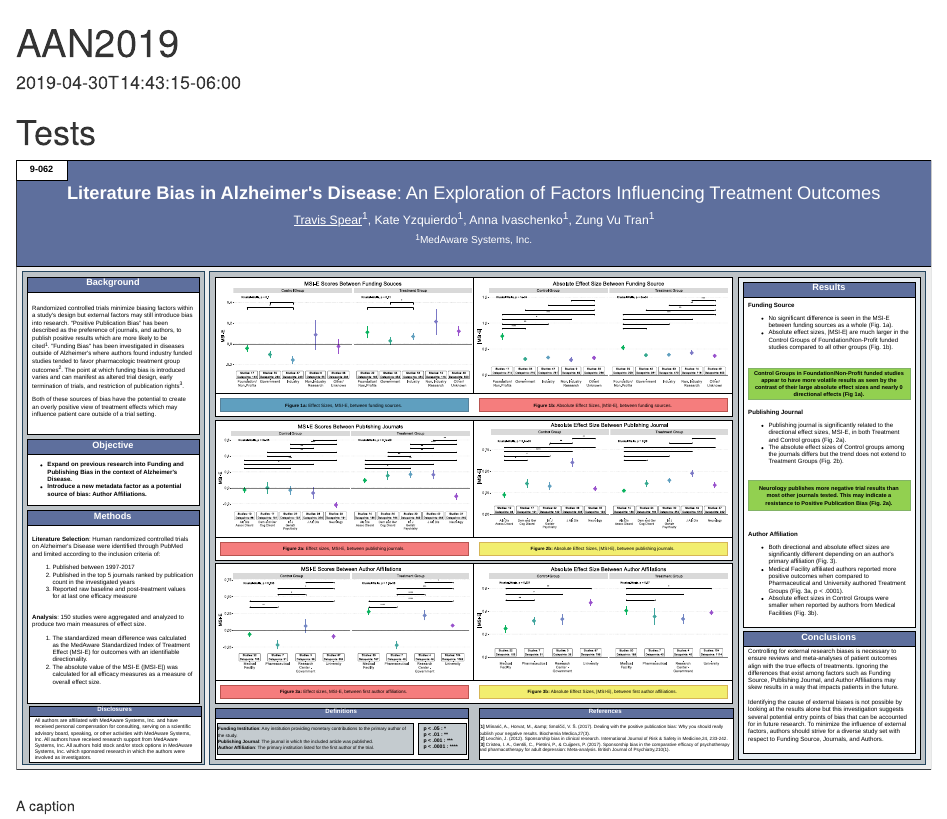
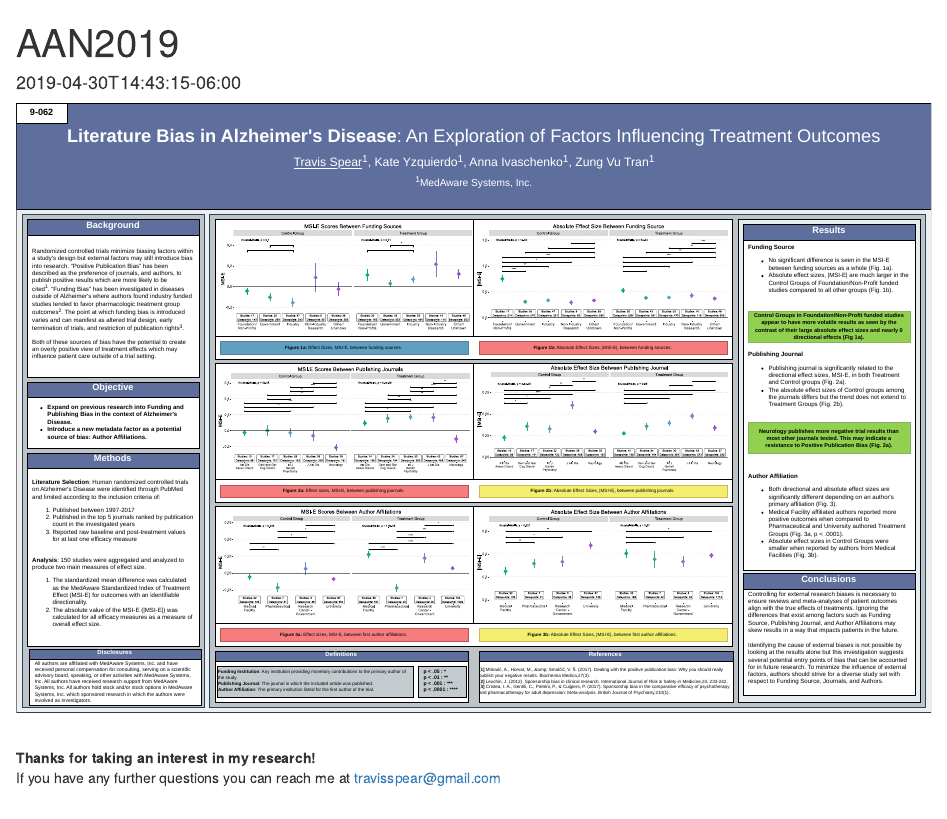
Before and after one commit to travisspear/travisspear.github.io, an R Markdown document (AAN2019.Rmd): the page in a window 1100 px wide, from its top. Rendered offline with R 4.5, knitr and Pandoc, with nearby package versions.

````diff
--- a/AAN2019.Rmd
+++ b/AAN2019.Rmd
@@ -5,10 +5,7 @@
 iamges: ~
 ---
 
-# Tests
-
-
-```{r pressure, echo=FALSE, fig.cap="A caption", out.width = '100%'}
+```{r poster, echo=FALSE, out.width = '100%'}
 
 
 #knitr::include_graphics("/img/AAN2019_Poster_6000.png")
@@ -16,3 +13,6 @@
 
 
 ```
+
+**Thanks for taking an interest in my research!**
+If you have any further questions you can reach me at travisspear@gmail.com
````
Also changed, not shown: travisspear_cv.Rmd (+2 -2 lines), 404.html, aan2019/index.html, index.html, post/2015-07-23-r-rmarkdown/index.html, post/index.html, tags/index.html, tags/plot/index.html, tags/r-markdown/index.html, tags/regression/index.html, travisspear_cv/index.html, 6 other files.
